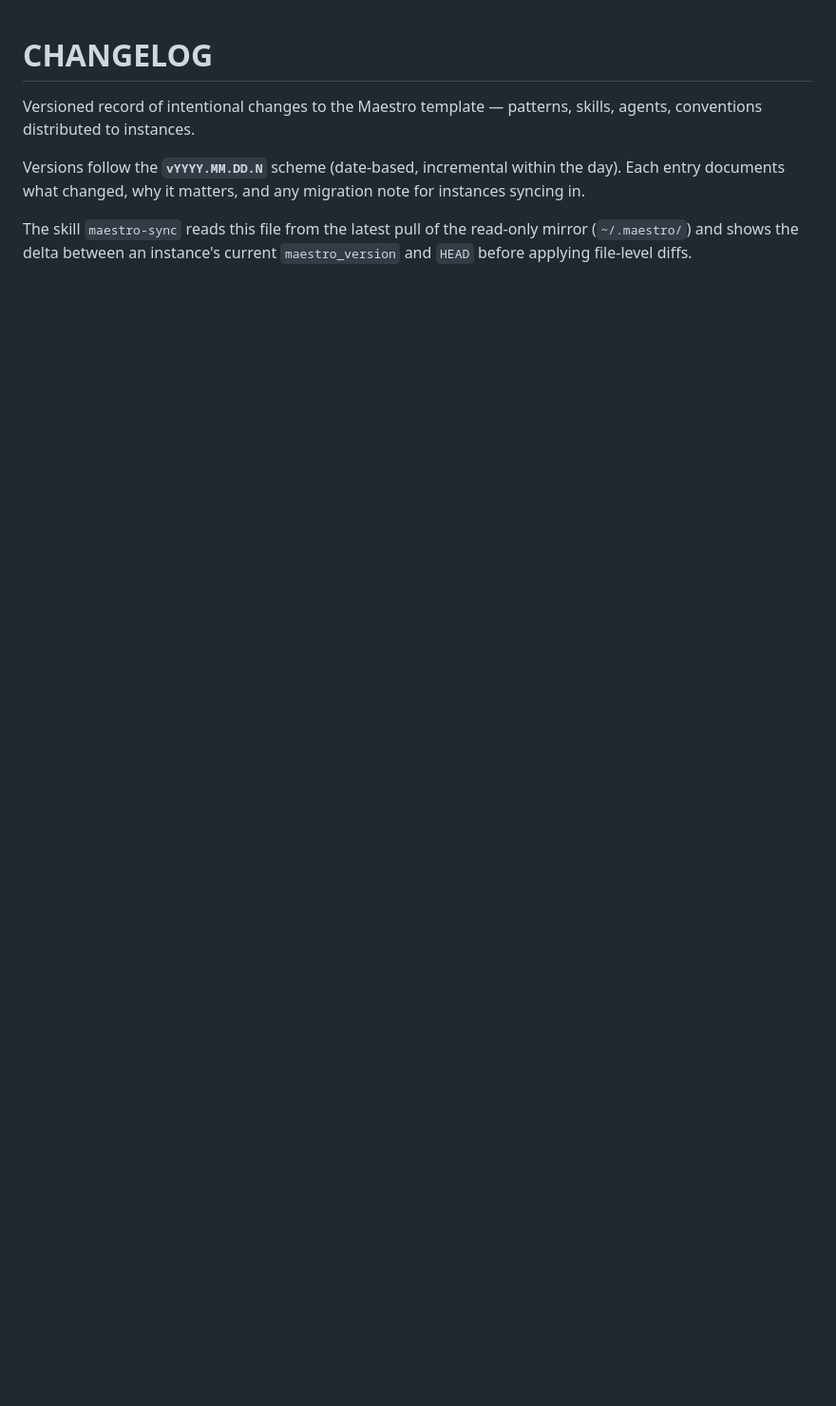
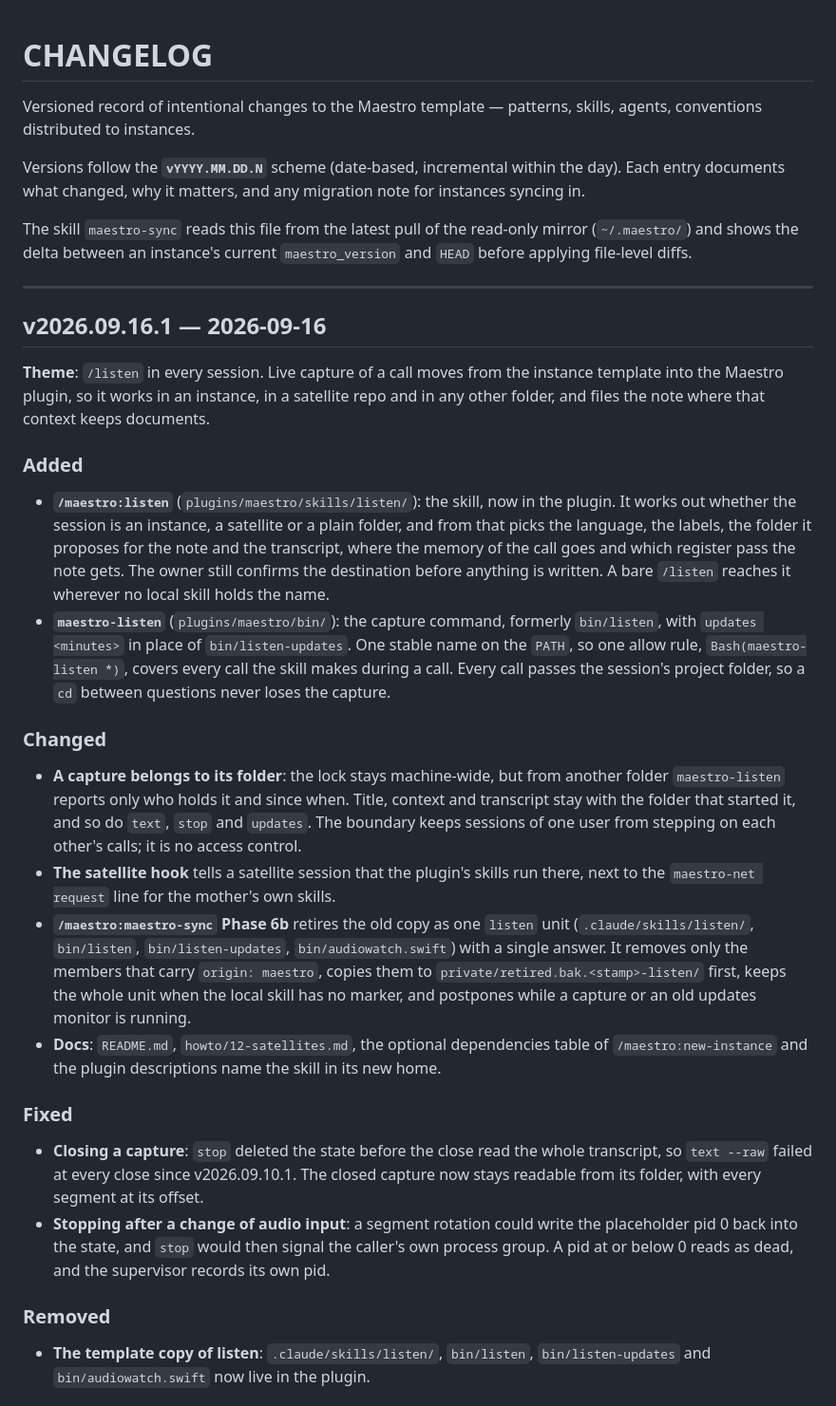
Before and after one commit to spleenteo/maestro, a Markdown page: CHANGELOG.md, the part around one of its changes. Shown at 95% size. Drawn GitHub-style; blank space fills up the shorter version.

Commit message:
Record v2026.09.16.1 in the changelog
Co-Authored-By: Claude Opus 5 <noreply@anthropic.com>

```diff
--- a/CHANGELOG.md
+++ b/CHANGELOG.md
@@ -5,3 +5,31 @@ Versioned record of intentional changes to the Maestro template — patterns, sk
 Versions follow the **`vYYYY.MM.DD.N`** scheme (date-based, incremental within the day). Each entry documents what changed, why it matters, and any migration note for instances syncing in.
 
 The skill `maestro-sync` reads this file from the latest pull of the read-only mirror (`~/.maestro/`) and shows the delta between an instance's current `maestro_version` and `HEAD` before applying file-level diffs.
+
+---
+
+## v2026.09.16.1 — 2026-09-16
+
+**Theme**: `/listen` in every session. Live capture of a call moves from the instance template into the Maestro plugin, so it works in an instance, in a satellite repo and in any other folder, and files the note where that context keeps documents.
+
+### Added
+
+- **`/maestro:listen`** (`plugins/maestro/skills/listen/`): the skill, now in the plugin. It works out whether the session is an instance, a satellite or a plain folder, and from that picks the language, the labels, the folder it proposes for the note and the transcript, where the memory of the call goes and which register pass the note gets. The owner still confirms the destination before anything is written. A bare `/listen` reaches it wherever no local skill holds the name.
+- **`maestro-listen`** (`plugins/maestro/bin/`): the capture command, formerly `bin/listen`, with `updates <minutes>` in place of `bin/listen-updates`. One stable name on the `PATH`, so one allow rule, `Bash(maestro-listen *)`, covers every call the skill makes during a call. Every call passes the session's project folder, so a `cd` between questions never loses the capture.
+
+### Changed
+
+- **A capture belongs to its folder**: the lock stays machine-wide, but from another folder `maestro-listen` reports only who holds it and since when. Title, context and transcript stay with the folder that started it, and so do `text`, `stop` and `updates`. The boundary keeps sessions of one user from stepping on each other's calls; it is no access control.
+- **The satellite hook** tells a satellite session that the plugin's skills run there, next to the `maestro-net request` line for the mother's own skills.
+- **`/maestro:maestro-sync` Phase 6b** retires the old copy as one `listen` unit (`.claude/skills/listen/`, `bin/listen`, `bin/listen-updates`, `bin/audiowatch.swift`) with a single answer. It removes only the members that carry `origin: maestro`, copies them to `private/retired.bak.<stamp>-listen/` first, keeps the whole unit when the local skill has no marker, and postpones while a capture or an old updates monitor is running.
+- **Docs**: `README.md`, `howto/12-satellites.md`, the optional dependencies table of `/maestro:new-instance` and the plugin descriptions name the skill in its new home.
+
+### Fixed
+
+- **Closing a capture**: `stop` deleted the state before the close read the whole transcript, so `text --raw` failed at every close since v2026.09.10.1. The closed capture now stays readable from its folder, with every segment at its offset.
+- **Stopping after a change of audio input**: a segment rotation could write the placeholder pid 0 back into the state, and `stop` would then signal the caller's own process group. A pid at or below 0 reads as dead, and the supervisor records its own pid.
+
+### Removed
+
+- **The template copy of listen**: `.claude/skills/listen/`, `bin/listen`, `bin/listen-updates` and `bin/audiowatch.swift` now live in the plugin.
+
```
Also changed, not shown: other parts of CHANGELOG.md (+13 -0 lines), howto/12-satellites.md (+1 -1 lines).
